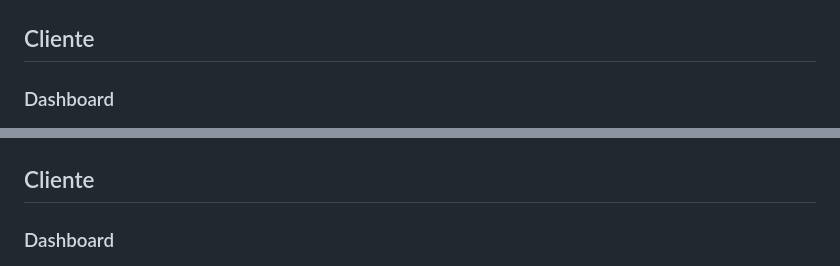
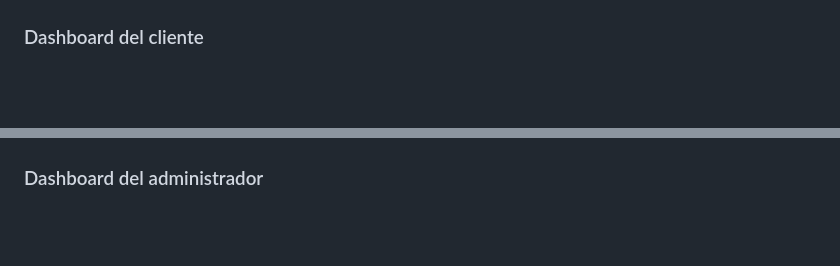
Before and after one commit to HarritoT1/Plantify, a Markdown page: README.md, 2 parts joined by grey strips. Rendered like a GitHub page; blank space fills up the shorter version.

Commit message:
Refactor dashboard section headers in README
Updated section headers for client and admin dashboards.

```diff
--- a/README.md
+++ b/README.md
@@ -167,9 +167,7 @@ Aplicación funcional desarrollada con fines académicos, orientada a demostrar
   <img src="Screenshots/login.png" width="500" alt="Pantalla de inicio de sesión">
 </p>
 
-## Cliente
-
-### Dashboard
+### Dashboard del cliente
 
 <p align="center">
   <img src="Screenshots/dashboard_client.png" width="500" alt="Dashboard del cliente">
@@ -201,9 +199,7 @@ Aplicación funcional desarrollada con fines académicos, orientada a demostrar
   <img src="Screenshots/detalle_pedido.png" width="500" alt="Pedido hecho">
 </p>
 
-## Cliente
-
-### Dashboard
+### Dashboard del administrador
 
 <p align="center">
   <img src="Screenshots/dashboard_admin.png" width="500" alt="Dashboard del admin">
```
